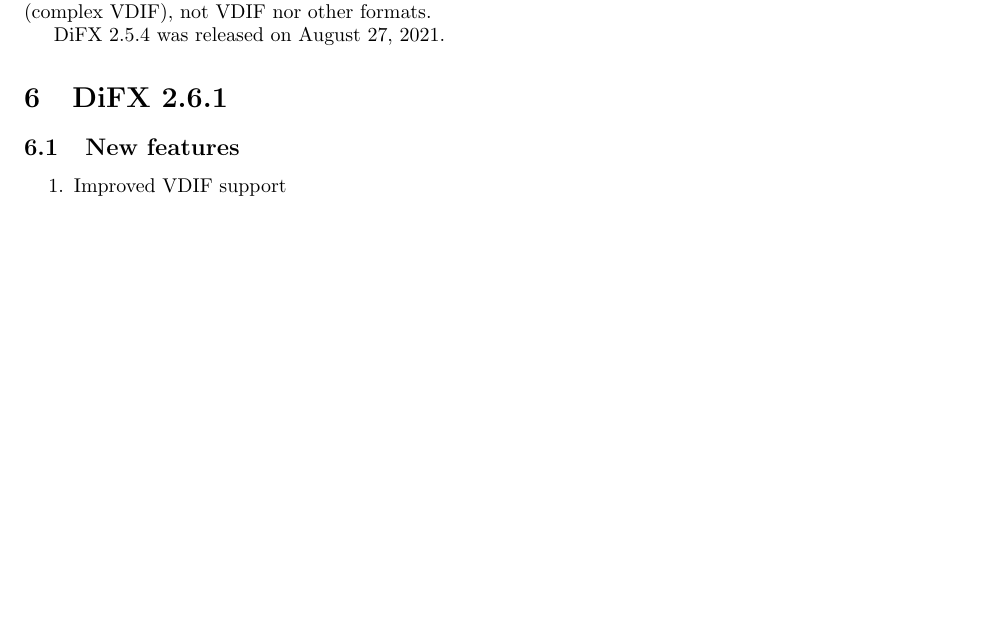
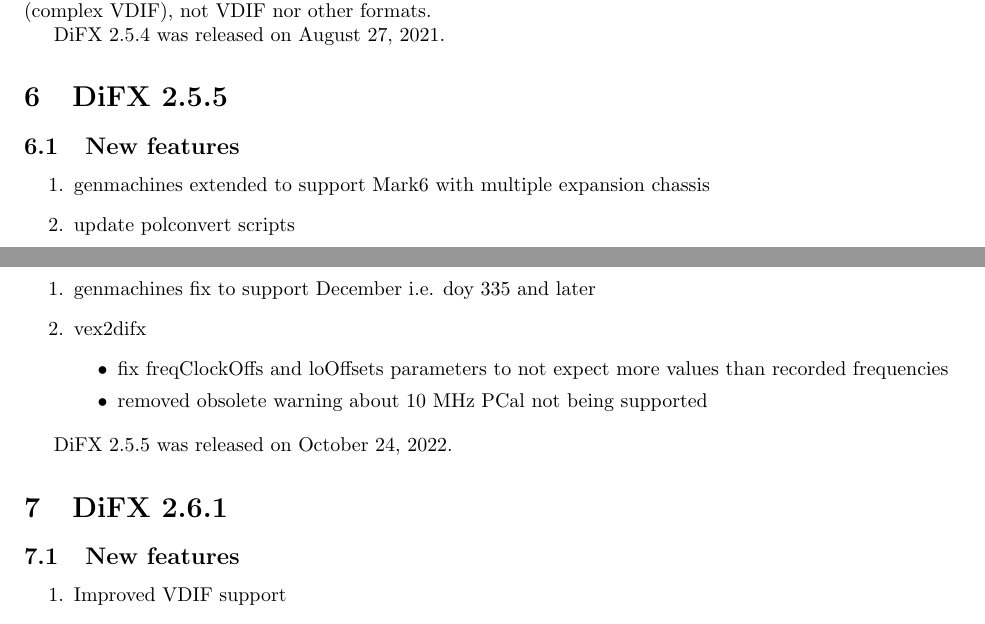
Before and after one commit to shaoguangleo/difx-doc, a LaTeX document (userguide/trunk/DiFXUserGuide.tex, which reads userguide/trunk/difx_versions.tex): part of page 23 of 138 before the commit and two parts of pages 23 and 24 of 138 after it, the two joined at a grey line, cut so that both start at the same text, the shorter picture padded with empty space. Compiled offline with pdfLaTeX.

Commit message:
add d255 to User Guide
git-svn-id: https://svn.atnf.csiro.au/difx/doc@10698 9d4a3555-dc7e-4673-bb7d-d8a0b9a30876

```diff
--- a/userguide/trunk/difx_versions.tex
+++ b/userguide/trunk/difx_versions.tex
@@ -726,6 +726,28 @@
 DiFX 2.5.4 was released on August 27, 2021.
 
 
+\section{DiFX 2.5.5}
+
+\subsection{New features}
+
+\begin{enumerate}
+\item genmachines extended to support Mark6 with multiple expansion chassis
+\item update polconvert scripts
+\end{enumerate}
+
+\subsection{Bug fixes}
+
+\begin{enumerate}
+\item genmachines fix to support December i.e. doy 335 and later
+\item vex2difx
+\begin{itemize}
+  \item fix freqClockOffs and loOffsets parameters to not expect more values than recorded frequencies
+  \item removed obsolete warning about 10 MHz PCal not being supported
+\end{itemize}
+\end{enumerate}
+
+DiFX 2.5.5 was released on October 24, 2022.
+
 \section{DiFX 2.6.1}
 
 \subsection{New features}
```
